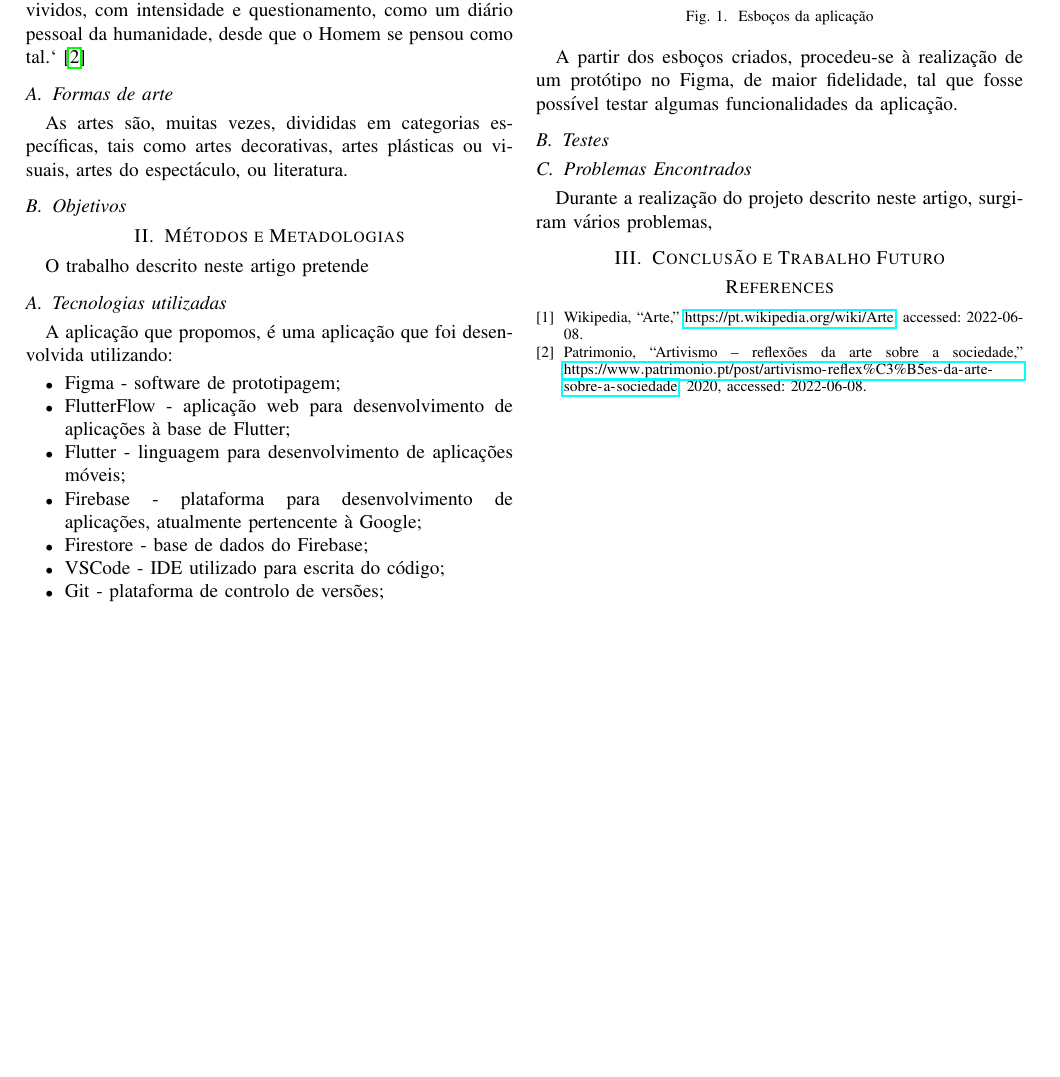
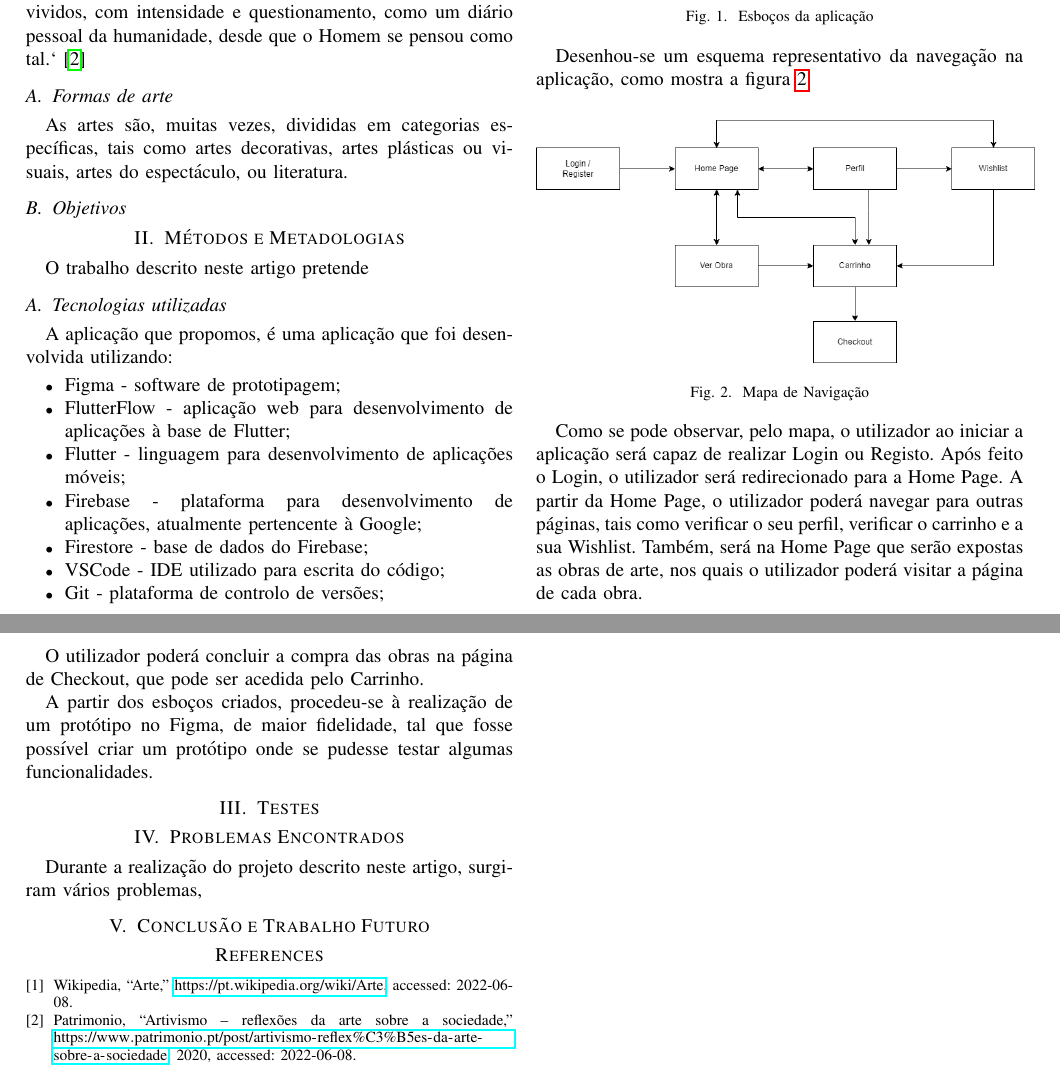
Before and after one commit to nelson-vieira/art-store, a LaTeX paper (paper/report.tex): part of the page before the commit and two parts of pages 1 and 2 of 2 after it, the two joined at a grey line, cut so that both start at the same text, the shorter picture padded with empty space. Compiled offline with pdfLaTeX.

Commit message:
updated methods

```diff
--- a/paper/report.tex
+++ b/paper/report.tex
@@ -100,12 +100,32 @@ mostra os esboços realizados para a aplicação.
     \label{fig:sketches}
 \end{figure}
 
+Desenhou-se um esquema representativo da navegação na aplicação, como mostra a figura \ref{fig:navmap}
+
+\begin{figure}[h]
+    \centering
+    \includegraphics[width=0.5\textwidth]{artstore+map.drawio.png}
+    \caption{Mapa de Navigação}
+    \label{fig:navmap}
+\end{figure}
+
+Como se pode observar, pelo mapa, o utilizador ao iniciar a aplicação será capaz de realizar Login ou Registo.
+Após feito o Login, o utilizador será redirecionado para a Home Page. A partir da Home Page, o utilizador poderá
+navegar para outras páginas, tais como verificar o seu perfil, verificar o carrinho e a sua Wishlist. Também,
+será na Home Page que serão expostas as obras de arte, nos quais o utilizador poderá visitar a página de cada obra.
+
+O utilizador poderá concluir a compra das obras na página de Checkout, que pode ser acedida pelo Carrinho.
+
 A partir dos esboços criados, procedeu-se à realização de um protótipo no Figma, de maior fidelidade, tal que
-fosse possível testar algumas funcionalidades da aplicação.
+fosse possível criar um protótipo onde se pudesse testar algumas funcionalidades.
 
-\subsection{Testes}
 
-\subsection{Problemas Encontrados}
+
+
+
+\section{Testes}
+
+\section{Problemas Encontrados}
 
 Durante a realização do projeto descrito neste artigo, surgiram vários problemas,
 
```
Also changed, not shown: paper/images/artstore+map.drawio.png (added), paper/report.pdf.
